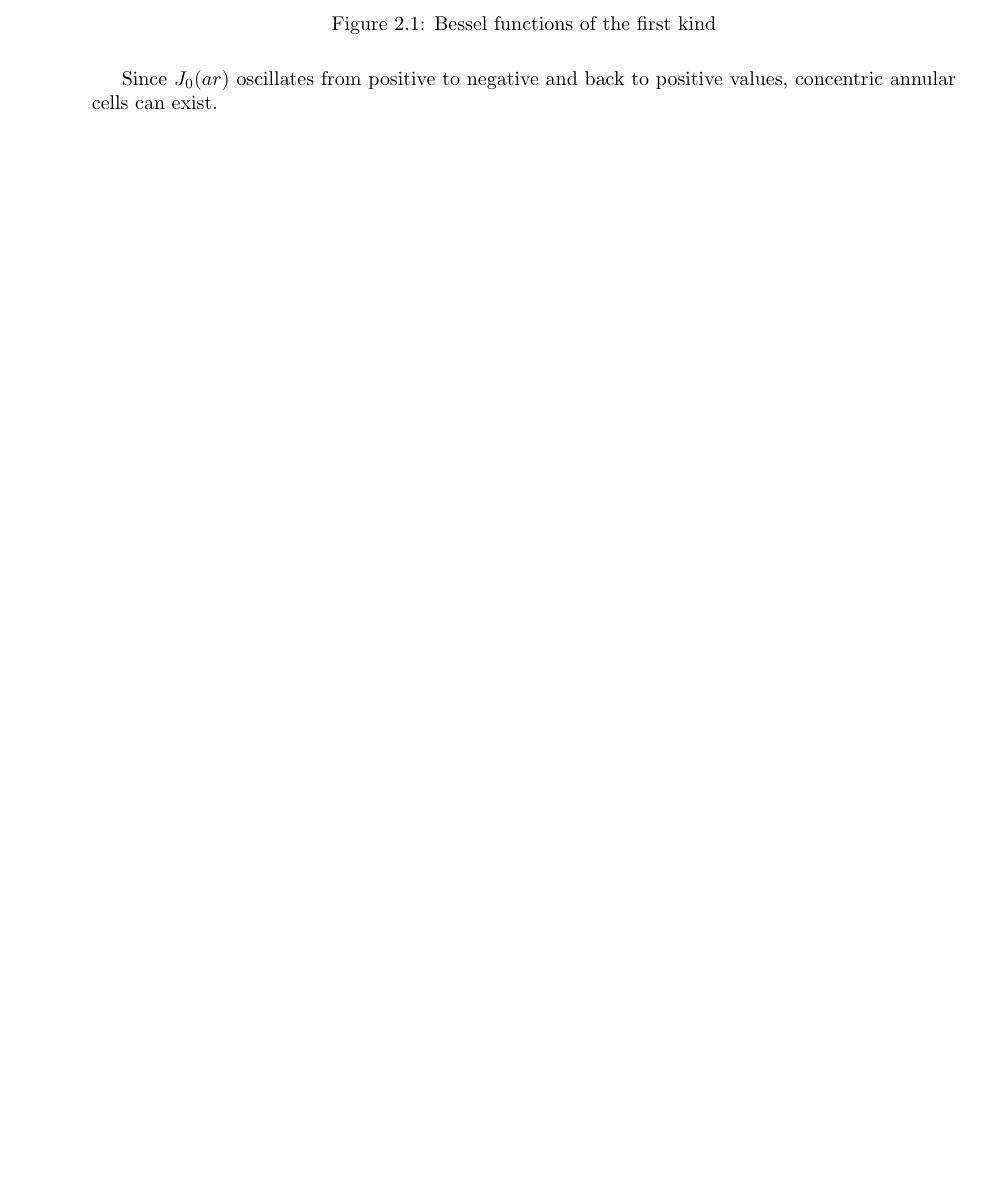
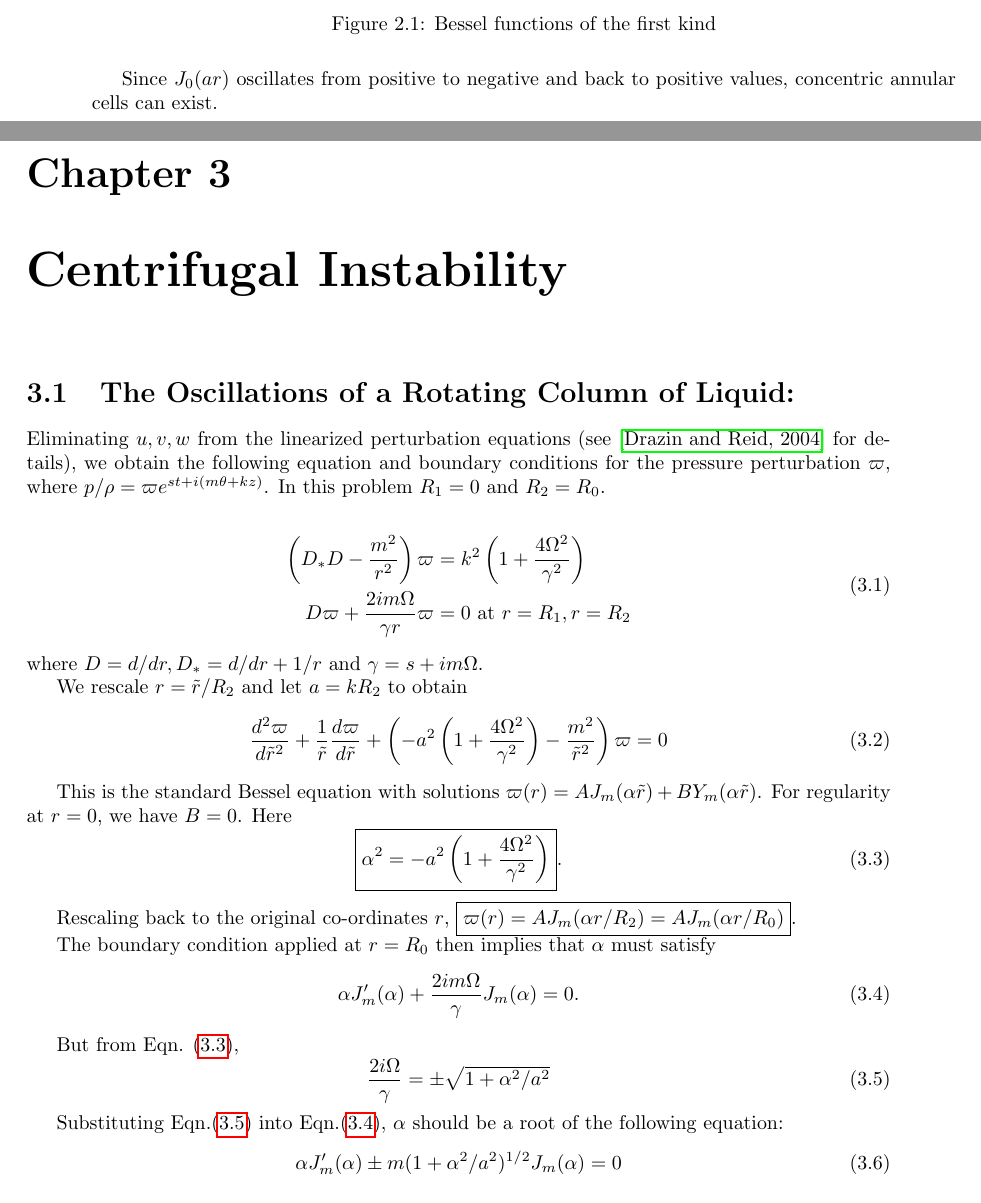
Before and after one commit to PratikAghor/hydro_stab, a LaTeX book (instabilities_blog/instabilities_blog.tex, which reads instabilities_blog/chapters/chap3.tex): part of page 10 of 12 before the commit and two parts of pages 10 and 11 of 14 after it, the two joined at a grey line, cut so that both start at the same text, the shorter picture padded with empty space. Compiled offline with pdfLaTeX.

Commit message:
derived the dispersion relation for a rotating liquid column

```diff
--- /dev/null
+++ b/instabilities_blog/chapters/chap3.tex
@@ -0,0 +1,43 @@
+%------------------------------------
+\chapter{Centrifugal Instability}
+%------------------------------------
+%------------------------------------
+\section{The Oscillations of a Rotating Column of Liquid:}
+%------------------------------------
+Eliminating $u, v, w$ from the linearized perturbation equations (see \cite{drazin2004hydrodynamic} for details), we obtain the following equation and boundary conditions for the pressure perturbation  $\varpi$, where $p/\rho = \varpi e^{st + i(m\theta + k z)}$. In this problem $R_{1}=0$ and $R_{2}=R_{0}$.
+
+\begin{align}\label{eq:3_1_pressure_perturbation}
+ \begin{split}
+    \left(D_{*}D - \frac{m^{2}}{r^{2}} \right)\varpi &= k^{2}\left( 1 + \frac{4\Omega^{2}}{\gamma^{2}}\right)\\
+    D\varpi + \frac{2im\Omega}{\gamma r} \varpi &= 0 \textrm{ at } r = R_{1}, r=R_{2}
+ \end{split}
+\end{align}
+where $D = d/dr, D_{*} = d/dr + 1/r$ and $\gamma = s + i m \Omega$.
+
+We rescale $r = \tilde{r}/R_{2}$ and let $a = kR_{2}$ to obtain
+\begin{equation}\label{eq:3_1_bessel}
+ \frac{d^{2}\varpi}{d\tilde{r}^{2}} + \frac{1}{\tilde{r}}\frac{d\varpi}{d\tilde{r}} + \left(-a^{2}\left( 1 + \frac{4\Omega^{2}}{\gamma^{2}}\right) - \frac{m^{2}}{\tilde{r}^{2}} \right)\varpi = 0
+\end{equation}
+
+This is the standard Bessel equation with solutions $\varpi(r) = A J_{m}(\alpha \tilde{r}) + B Y_{m}(\alpha \tilde{r})$. For regularity at $r=0$, we have $B = 0$. Here
+\begin{equation}\label{eq:3_1_alpha}
+\boxed{\alpha^{2} = -a^{2}\left( 1 + \frac{4\Omega^{2}}{\gamma^{2}}\right)}.
+\end{equation}
+
+Rescaling back to the original co-ordinates $r$,
+$\boxed{\varpi(r) = AJ_{m}(\alpha r/R_{2}) = AJ_{m}(\alpha r/R_{0})}$.
+
+The boundary condition applied at $r = R_{0}$ then implies that $\alpha$ must satisfy
+\begin{equation}\label{eq:3_1_bc}
+ \alpha J'_{m}(\alpha) + \frac{2im\Omega}{\gamma} J_{m}(\alpha) = 0.
+\end{equation}
+
+But from Eqn. (\ref{eq:3_1_alpha}),
+\begin{equation}\label{eq:3_1_alpha_inverted}
+ \frac{2i\Omega}{\gamma} = \pm \sqrt{1 + \alpha^{2}/a^{2}}
+\end{equation}
+
+Substituting Eqn.(\ref{eq:3_1_alpha_inverted}) into Eqn.(\ref{eq:3_1_bc}), $\alpha$ should be a root of the following equation:
+\begin{equation}
+ \alpha J'_{m}(\alpha) \pm m (1 +  \alpha^{2}/a^{2})^{1/2} J_{m}(\alpha) = 0
+\end{equation}
```
Also changed, not shown: instabilities_blog/instabilities_blog.tex (+1 -0 lines), instabilities_blog/Figs/rotating_col_dispersion_chandra.png (added), instabilities_blog/chapters/chap3.tex (15 more changed lines).
